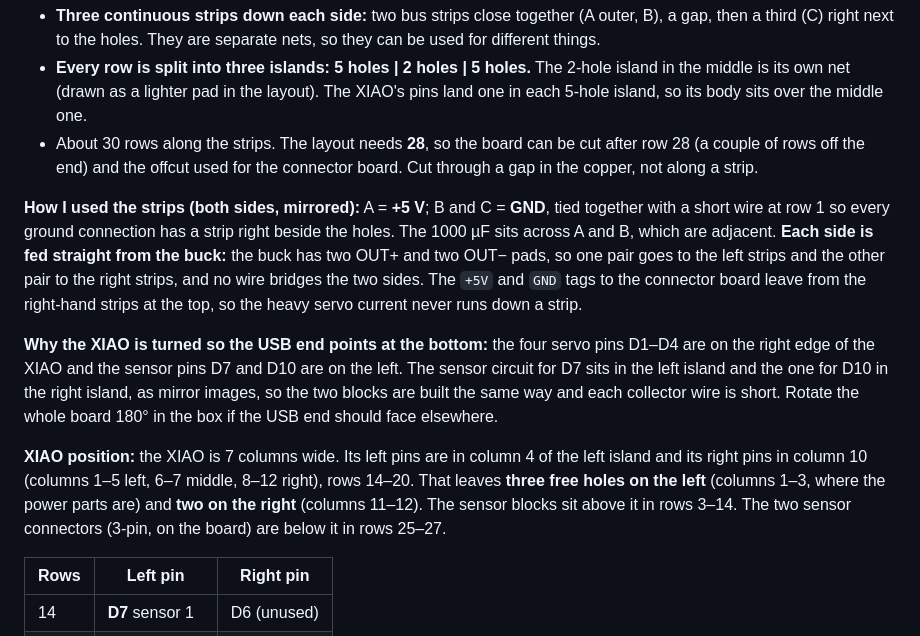
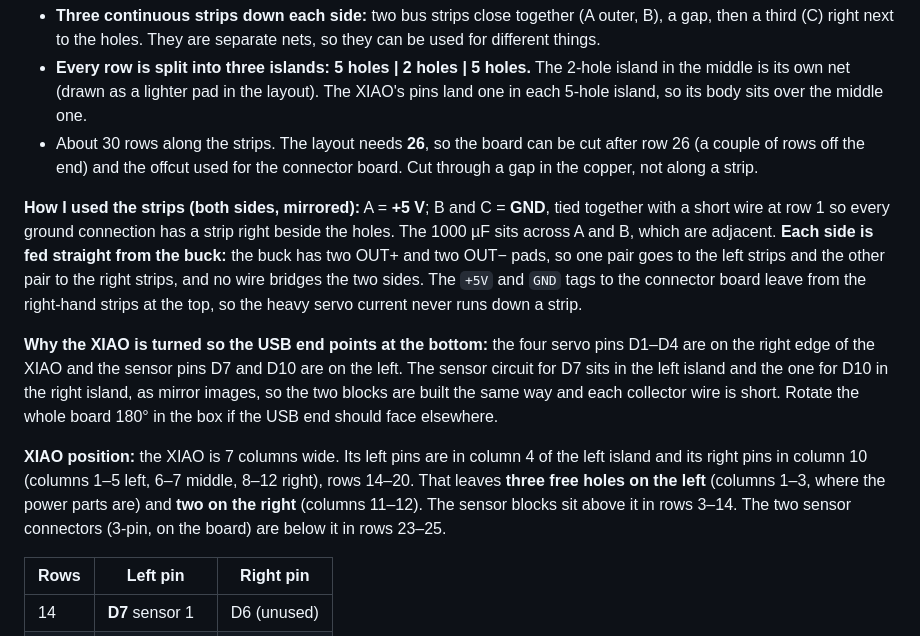
Before and after one commit to schubbydoo/LED-Light-Bar, a Markdown page: docs/08-servo-board.md, the part around one of its changes. Rendered like a GitHub page.

```diff
--- a/docs/08-servo-board.md
+++ b/docs/08-servo-board.md
@@ -182,7 +182,7 @@ connectors are on the main board, so `J1.T` and `J1.R` are just wires between th
 - **Every row is split into three islands: 5 holes | 2 holes | 5 holes.** The 2-hole island in the middle is its own
   net (drawn as a lighter pad in the layout). The XIAO's pins land one in each 5-hole island, so its body sits over the
   middle one.
-- About 30 rows along the strips. The layout needs **28**, so the board can be cut after row 28 (a couple of rows off the end)
+- About 30 rows along the strips. The layout needs **26**, so the board can be cut after row 26 (a couple of rows off the end)
   and the offcut used for the connector board. Cut through a gap in the copper, not along a strip.
 
 **How I used the strips (both sides, mirrored):** A = **+5 V**; B and C = **GND**, tied together with a short wire at
@@ -199,7 +199,7 @@ short. Rotate the whole board 180° in the box if the USB end should face elsewh
 **XIAO position:** the XIAO is 7 columns wide. Its left pins are in column 4 of the left island and its right pins in column 10 (columns
 1–5 left, 6–7 middle, 8–12 right), rows 14–20. That leaves **three free holes on the left** (columns 1–3, where the
 power parts are) and **two on the right** (columns 11–12). The sensor blocks sit above it in rows 3–14. The two
-sensor connectors (3-pin, on the board) are below it in rows 25–27.
+sensor connectors (3-pin, on the board) are below it in rows 23–25.
 
 | Rows | Left pin | Right pin |
 |---|---|---|
```
Also changed, not shown: other parts of docs/08-servo-board.md (+8 -9 lines), images/servo-board-layout.png, 1 other file.
